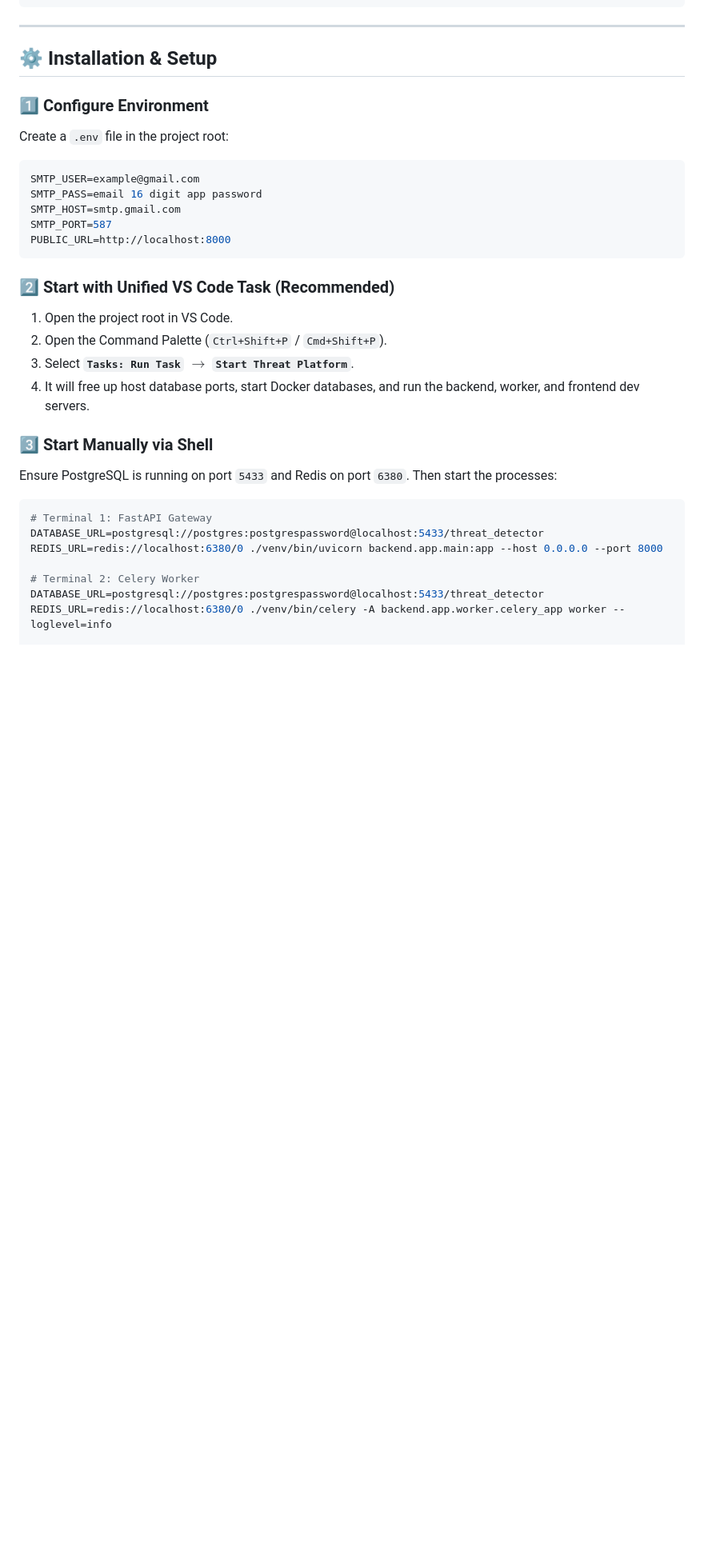
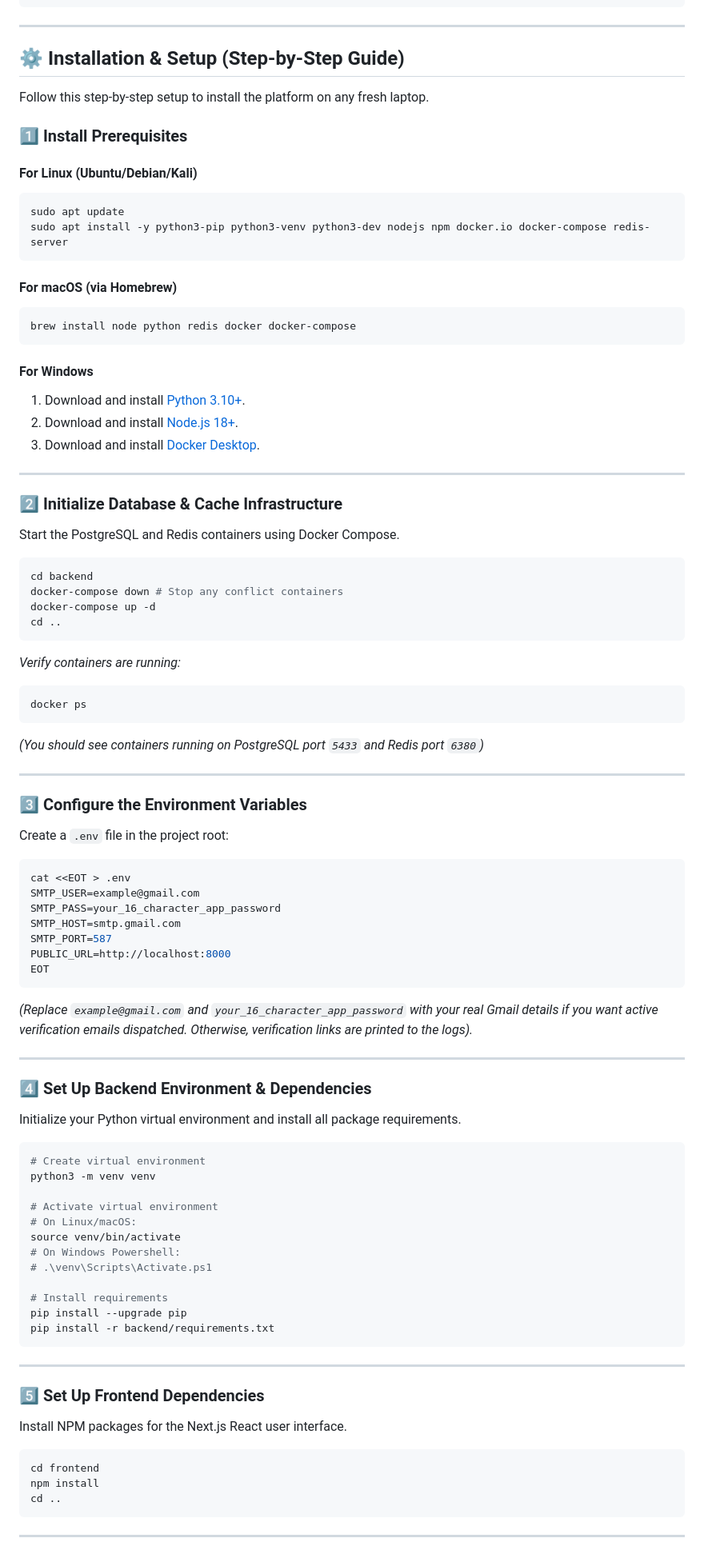
Before and after one commit to AkshtRana-prog/Phishing-Detector-, a Markdown page: README.md, the part around one of its changes. Shown at 80% size. Rendered like a GitHub page; blank space fills up the shorter version.

Commit message:
docs: add comprehensive step-by-step installation and architecture guide to README

````diff
--- a/README.md
+++ b/README.md
@@ -75,31 +75,90 @@ Phishing-Detector-
 
 ---
 
-## ⚙️ Installation & Setup
+## ⚙️ Installation & Setup (Step-by-Step Guide)
 
-### 1️⃣ Configure Environment
+Follow this step-by-step setup to install the platform on any fresh laptop.
+
+### 1️⃣ Install Prerequisites
+
+#### For Linux (Ubuntu/Debian/Kali)
+```bash
+sudo apt update
+sudo apt install -y python3-pip python3-venv python3-dev nodejs npm docker.io docker-compose redis-server
+```
+
+#### For macOS (via Homebrew)
+```bash
+brew install node python redis docker docker-compose
+```
+
+#### For Windows
+1. Download and install [Python 3.10+](https://www.python.org/downloads/).
+2. Download and install [Node.js 18+](https://nodejs.org/).
+3. Download and install [Docker Desktop](https://www.docker.com/products/docker-desktop/).
+
+---
+
+### 2️⃣ Initialize Database & Cache Infrastructure
+Start the PostgreSQL and Redis containers using Docker Compose.
+
+```bash
+cd backend
+docker-compose down # Stop any conflict containers
+docker-compose up -d
+cd ..
+```
+*Verify containers are running:*
+```bash
+docker ps
+```
+*(You should see containers running on PostgreSQL port `5433` and Redis port `6380`)*
+
+---
+
+### 3️⃣ Configure the Environment Variables
 Create a `.env` file in the project root:
-```ini
+```bash
+cat <<EOT > .env
 SMTP_USER=example@gmail.com
-SMTP_PASS=email 16 digit app password
+SMTP_PASS=your_16_character_app_password
 SMTP_HOST=smtp.gmail.com
 SMTP_PORT=587
 PUBLIC_URL=http://localhost:8000
+EOT
+```
+*(Replace `example@gmail.com` and `your_16_character_app_password` with your real Gmail details if you want active verification emails dispatched. Otherwise, verification links are printed to the logs).*
+
+---
+
+### 4️⃣ Set Up Backend Environment & Dependencies
+Initialize your Python virtual environment and install all package requirements.
+
+```bash
+# Create virtual environment
+python3 -m venv venv
+
+# Activate virtual environment
+# On Linux/macOS:
+source venv/bin/activate
+# On Windows Powershell:
+# .\venv\Scripts\Activate.ps1
+
+# Install requirements
+pip install --upgrade pip
+pip install -r backend/requirements.txt
 ```
 
-### 2️⃣ Start with Unified VS Code Task (Recommended)
-1. Open the project root in VS Code.
-2. Open the Command Palette (`Ctrl+Shift+P` / `Cmd+Shift+P`).
-3. Select **`Tasks: Run Task`** $\rightarrow$ **`Start Threat Platform`**.
-4. It will free up host database ports, start Docker databases, and run the backend, worker, and frontend dev servers.
+---
 
-### 3️⃣ Start Manually via Shell
-Ensure PostgreSQL is running on port `5433` and Redis on port `6380`.
-Then start the processes:
+### 5️⃣ Set Up Frontend Dependencies
+Install NPM packages for the Next.js React user interface.
+
 ```bash
-# Terminal 1: FastAPI Gateway
-DATABASE_URL=postgresql://postgres:postgrespassword@localhost:5433/threat_detector REDIS_URL=redis://localhost:6380/0 ./venv/bin/uvicorn backend.app.main:app --host 0.0.0.0 --port 8000
+cd frontend
+npm install
+cd ..
+```
 
-# Terminal 2: Celery Worker
-DATABASE_URL=postgresql://postgres:postgrespassword@localhost:5433/threat_detector REDIS_URL=redis://localhost:6380/0 ./venv/bin/celery -A backend.app.worker.celery_app worker --loglevel=info
+---
 
````
Also changed, not shown: other parts of README.md (+18 -1 lines).
